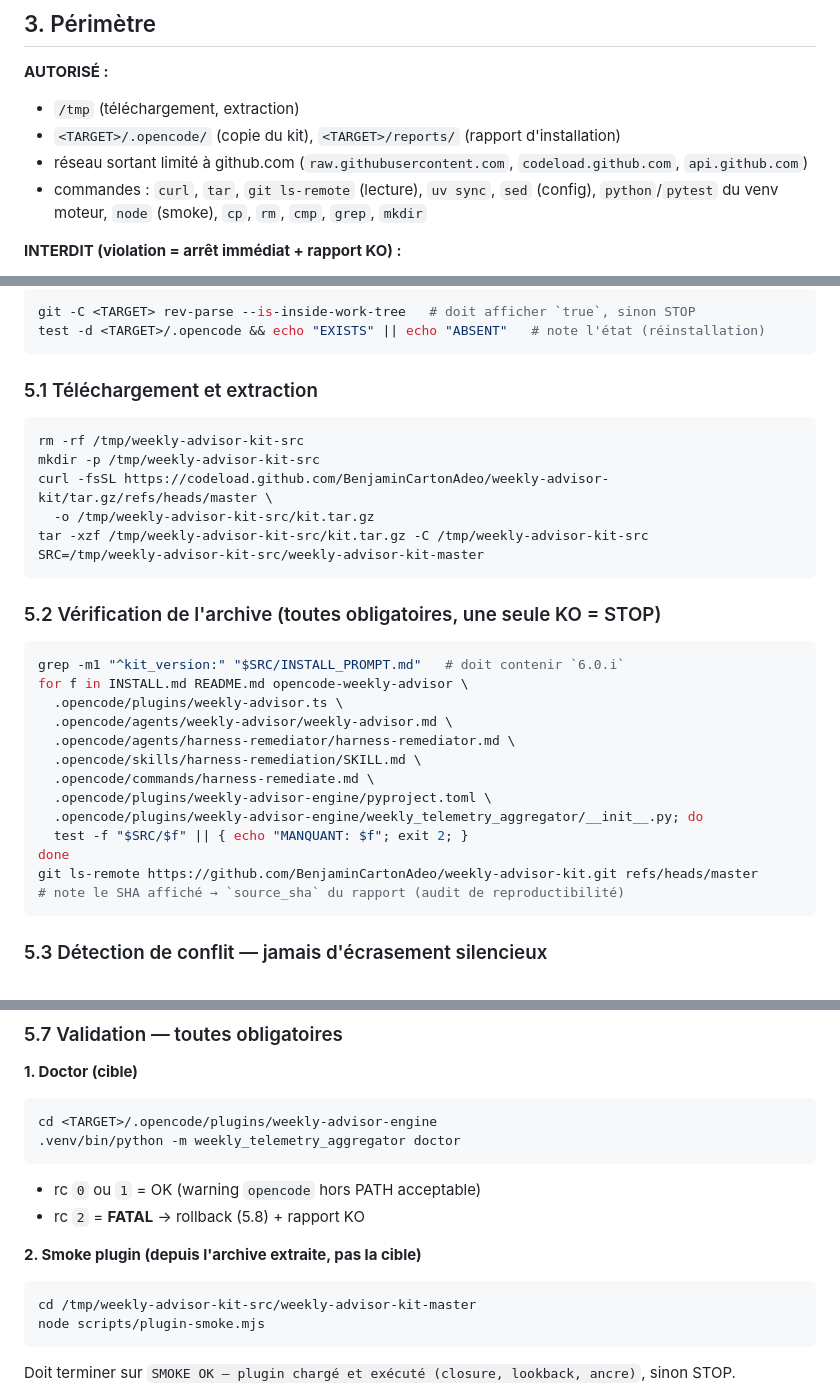
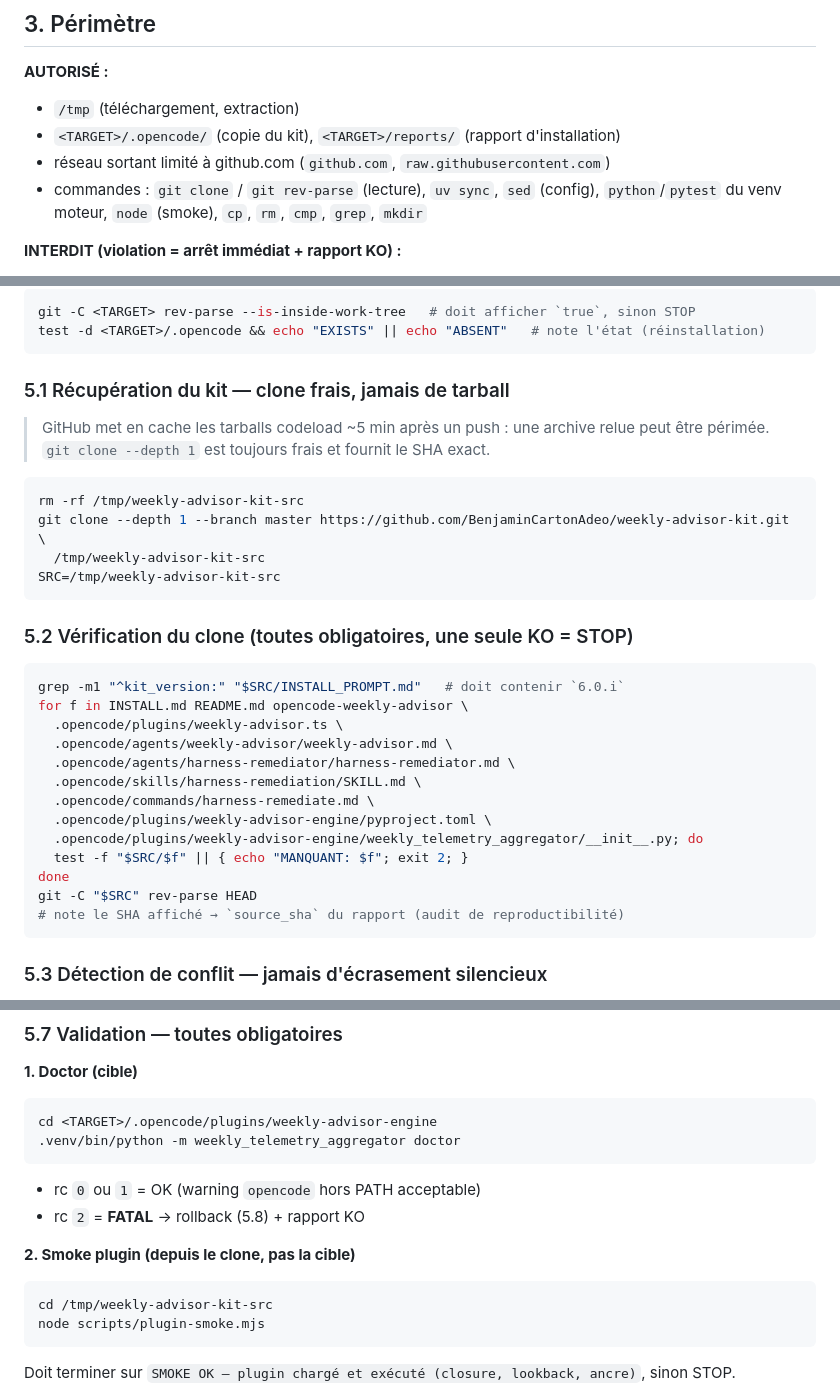
Before and after one commit to BenjaminCartonAdeo/weekly-advisor-kit, a Markdown page: INSTALL_PROMPT.md, 3 parts joined by grey strips. Drawn GitHub-style.

Commit message:
fix(install): clone frais au lieu du tarball codeload (cache GitHub ~5min)

````diff
--- a/INSTALL_PROMPT.md
+++ b/INSTALL_PROMPT.md
@@ -23,8 +23,8 @@ adapte sa configuration à ce repo, valide l'installation par des portes déterm
 **AUTORISÉ :**
 - `/tmp` (téléchargement, extraction)
 - `<TARGET>/.opencode/` (copie du kit), `<TARGET>/reports/` (rapport d'installation)
-- réseau sortant limité à github.com (`raw.githubusercontent.com`, `codeload.github.com`, `api.github.com`)
-- commandes : `curl`, `tar`, `git ls-remote` (lecture), `uv sync`, `sed` (config),
+- réseau sortant limité à github.com (`github.com`, `raw.githubusercontent.com`)
+- commandes : `git clone` / `git rev-parse` (lecture), `uv sync`, `sed` (config),
   `python`/`pytest` du venv moteur, `node` (smoke), `cp`, `rm`, `cmp`, `grep`, `mkdir`
 
 **INTERDIT (violation = arrêt immédiat + rapport KO) :**
@@ -61,18 +59,19 @@ git -C <TARGET> rev-parse --is-inside-work-tree   # doit afficher `true`, sinon
 test -d <TARGET>/.opencode && echo "EXISTS" || echo "ABSENT"   # note l'état (réinstallation)
 ```
 
-### 5.1 Téléchargement et extraction
+### 5.1 Récupération du kit — clone frais, jamais de tarball
+
+> GitHub met en cache les tarballs codeload ~5 min après un push : une archive relue
+> peut être périmée. `git clone --depth 1` est toujours frais et fournit le SHA exact.
 
 ```sh
 rm -rf /tmp/weekly-advisor-kit-src
-mkdir -p /tmp/weekly-advisor-kit-src
-curl -fsSL https://codeload.github.com/BenjaminCartonAdeo/weekly-advisor-kit/tar.gz/refs/heads/master \
-  -o /tmp/weekly-advisor-kit-src/kit.tar.gz
-tar -xzf /tmp/weekly-advisor-kit-src/kit.tar.gz -C /tmp/weekly-advisor-kit-src
-SRC=/tmp/weekly-advisor-kit-src/weekly-advisor-kit-master
+git clone --depth 1 --branch master https://github.com/BenjaminCartonAdeo/weekly-advisor-kit.git \
+  /tmp/weekly-advisor-kit-src
+SRC=/tmp/weekly-advisor-kit-src
 ```
 
-### 5.2 Vérification de l'archive (toutes obligatoires, une seule KO = STOP)
+### 5.2 Vérification du clone (toutes obligatoires, une seule KO = STOP)
 
 ```sh
 grep -m1 "^kit_version:" "$SRC/INSTALL_PROMPT.md"   # doit contenir `6.0.i`
@@ -86,7 +85,7 @@ for f in INSTALL.md README.md opencode-weekly-advisor \
   .opencode/plugins/weekly-advisor-engine/weekly_telemetry_aggregator/__init__.py; do
   test -f "$SRC/$f" || { echo "MANQUANT: $f"; exit 2; }
 done
-git ls-remote https://github.com/BenjaminCartonAdeo/weekly-advisor-kit.git refs/heads/master
+git -C "$SRC" rev-parse HEAD
 # note le SHA affiché → `source_sha` du rapport (audit de reproductibilité)
 ```
 
@@ -143,10 +142,10 @@ cd <TARGET>/.opencode/plugins/weekly-advisor-engine
 - rc `0` ou `1` = OK (warning `opencode` hors PATH acceptable)
 - rc `2` = **FATAL** → rollback (5.8) + rapport KO
 
-**2. Smoke plugin (depuis l'archive extraite, pas la cible)**
+**2. Smoke plugin (depuis le clone, pas la cible)**
 
 ```sh
-cd /tmp/weekly-advisor-kit-src/weekly-advisor-kit-master
+cd /tmp/weekly-advisor-kit-src
 node scripts/plugin-smoke.mjs
 ```
 
````
Also changed, not shown: other parts of INSTALL_PROMPT.md (+1 -3 lines).
